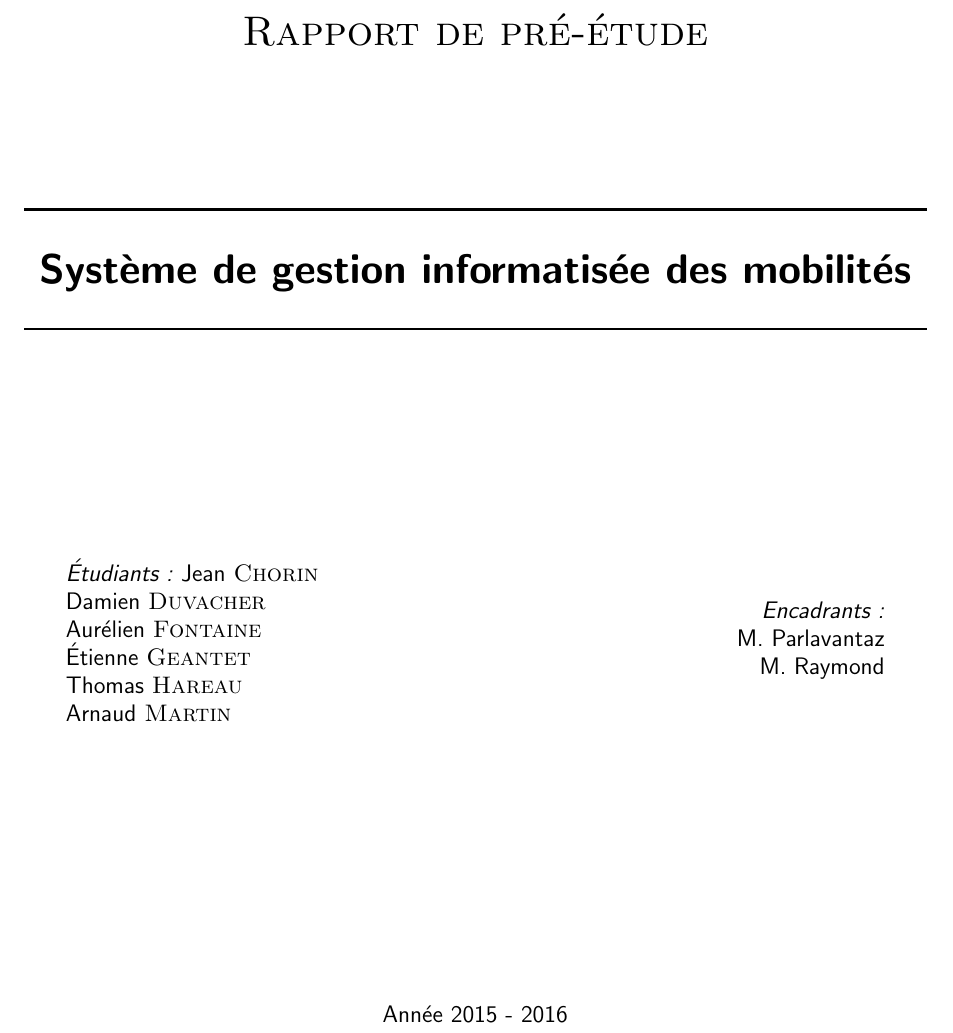
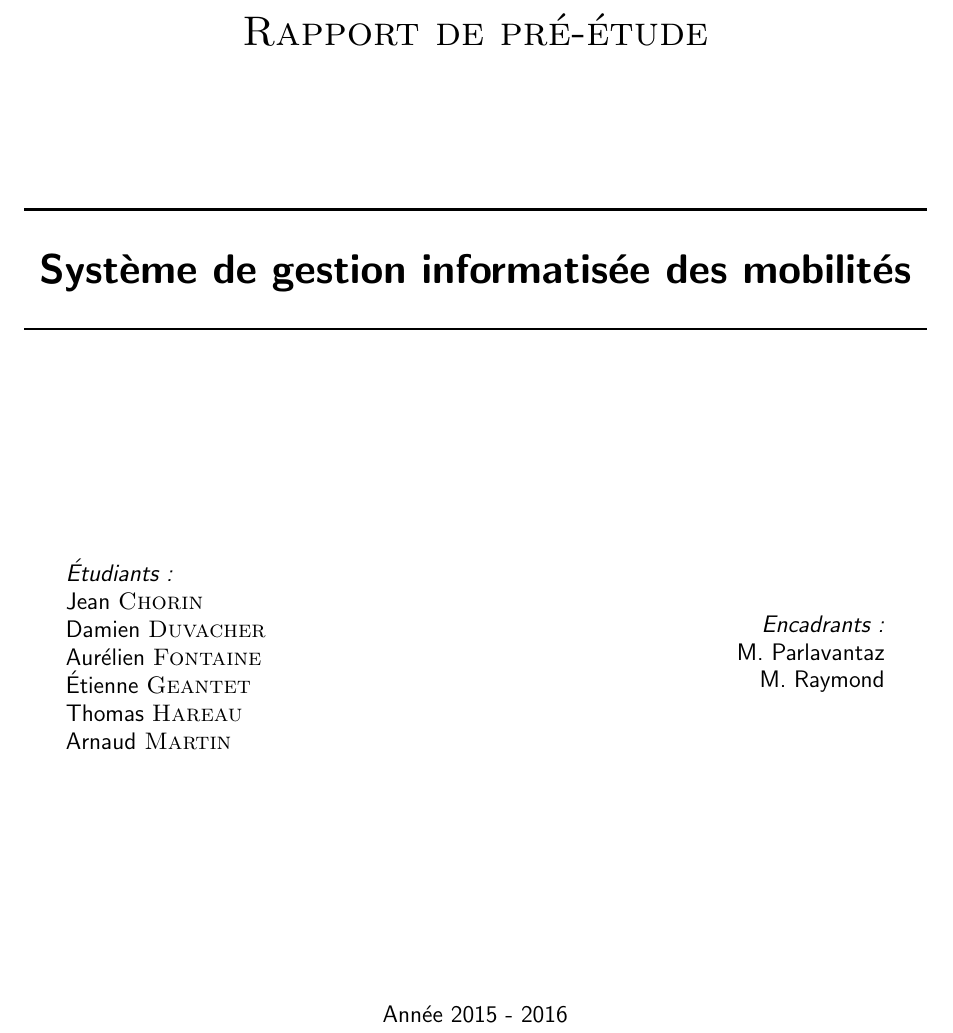
Before and after one commit to Livda/ILikeToMoveIt, a LaTeX document (Rapport de pré-étude/Rapport.tex, which reads Rapport de pré-étude/titlepage.tex): part of page 1 of 9, cut so that both start at the same text. Compiled offline with pdfLaTeX.

Commit message:
Mini modif page de couverture

```diff
--- a/Rapport de pré-étude/titlepage.tex
+++ b/Rapport de pré-étude/titlepage.tex
@@ -17,7 +17,7 @@
 				% Author and supervisor
 				\begin{minipage}{0.4\textwidth}
 					\begin{flushleft} \large
-						\emph{Étudiants :}
+						\emph{Étudiants :}\\
 						Jean \textsc{Chorin}\\
 						Damien \textsc{Duvacher}\\
 						Aurélien \textsc{Fontaine}\\
```
